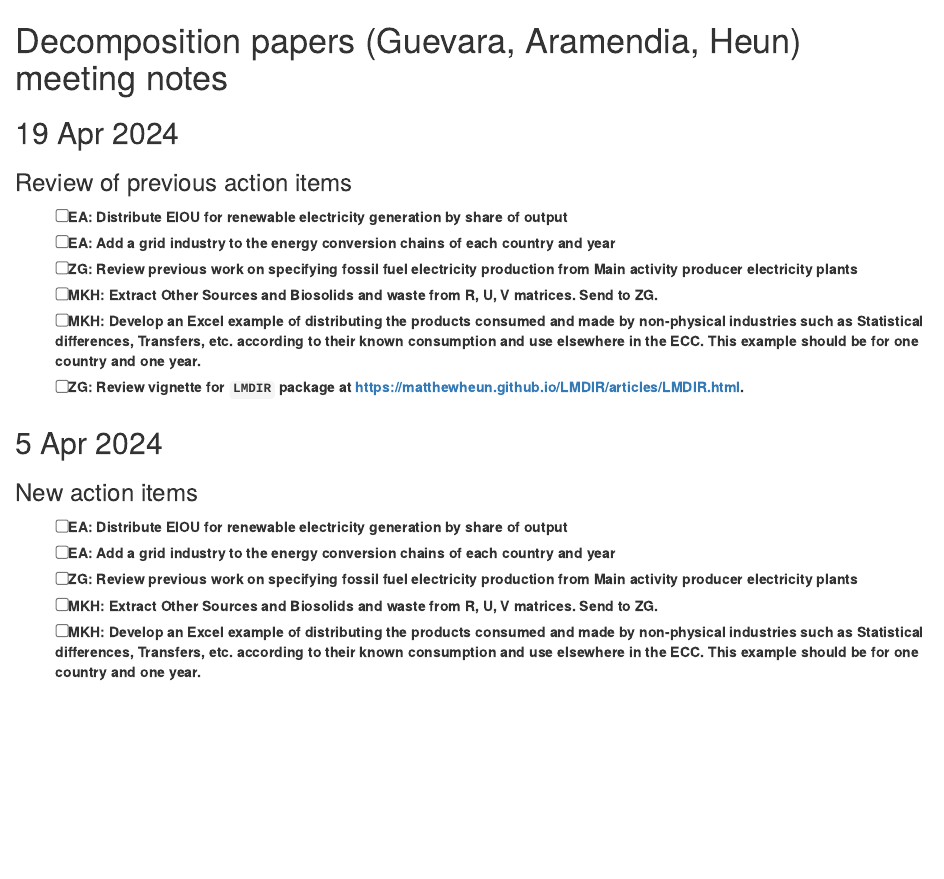
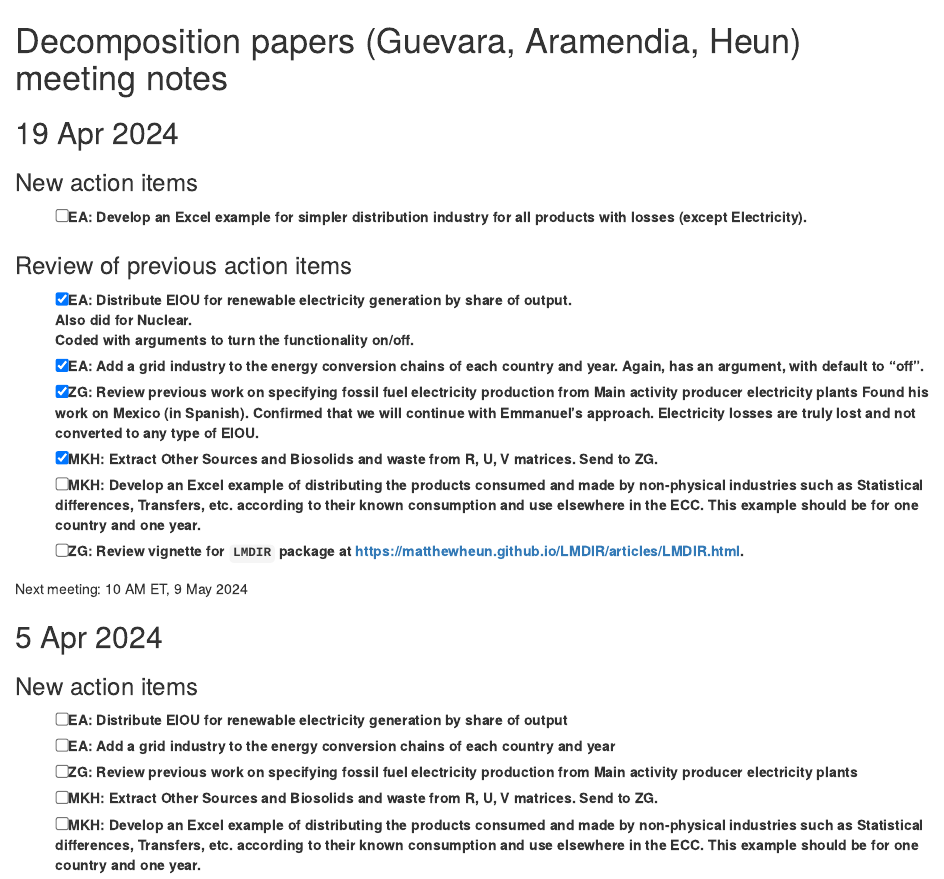
Before and after one commit to MatthewHeun/CL-PFU-Decomposition, an R Markdown document (MeetingNotes/MeetingNotes.Rmd): the page in a window 1100 px wide, from its top. Rendered offline with R 4.5, knitr and Pandoc, with nearby package versions.

Commit message:
Edited meeting notes

```diff
--- a/MeetingNotes/MeetingNotes.Rmd
+++ b/MeetingNotes/MeetingNotes.Rmd
@@ -4,14 +4,24 @@
 
 ## 19 Apr 2024
 
+### New action items
+- [ ] EA: Develop an Excel example for simpler distribution industry
+          for all products with losses (except Electricity).
+
 ### Review of previous action items
-- [ ] EA: Distribute EIOU for renewable electricity generation by share of
-          output
-- [ ] EA: Add a grid industry to the energy conversion chains
-          of each country and year
-- [ ] ZG: Review previous work on specifying fossil fuel electricity
+- [x] EA: Distribute EIOU for renewable electricity generation by share of
+          output.
+          Also did for Nuclear.
+          Coded with arguments to turn the functionality on/off.
+- [x] EA: Add a grid industry to the energy conversion chains
+          of each country and year.
+          Again, has an argument, with default to "off".
+- [x] ZG: Review previous work on specifying fossil fuel electricity
           production from Main activity producer electricity plants
-- [ ] MKH: Extract Other Sources and Biosolids and waste
+          Found his work on Mexico (in Spanish).
+          Confirmed that we will continue with Emmanuel's approach.
+          Electricity losses are truly lost and not converted to any type of EIOU.
+- [x] MKH: Extract Other Sources and Biosolids and waste
            from R, U, V matrices. Send to ZG.
 - [ ] MKH: Develop an Excel example of distributing the products
            consumed and made by non-physical industries such as
@@ -20,6 +30,8 @@
            This example should be for one country and one year.
 - [ ] ZG: Review vignette for `LMDIR` package at
           https://matthewheun.github.io/LMDIR/articles/LMDIR.html.
+
+Next meeting: 10 AM ET, 9 May 2024
 
 
 ## 5 Apr 2024
```
